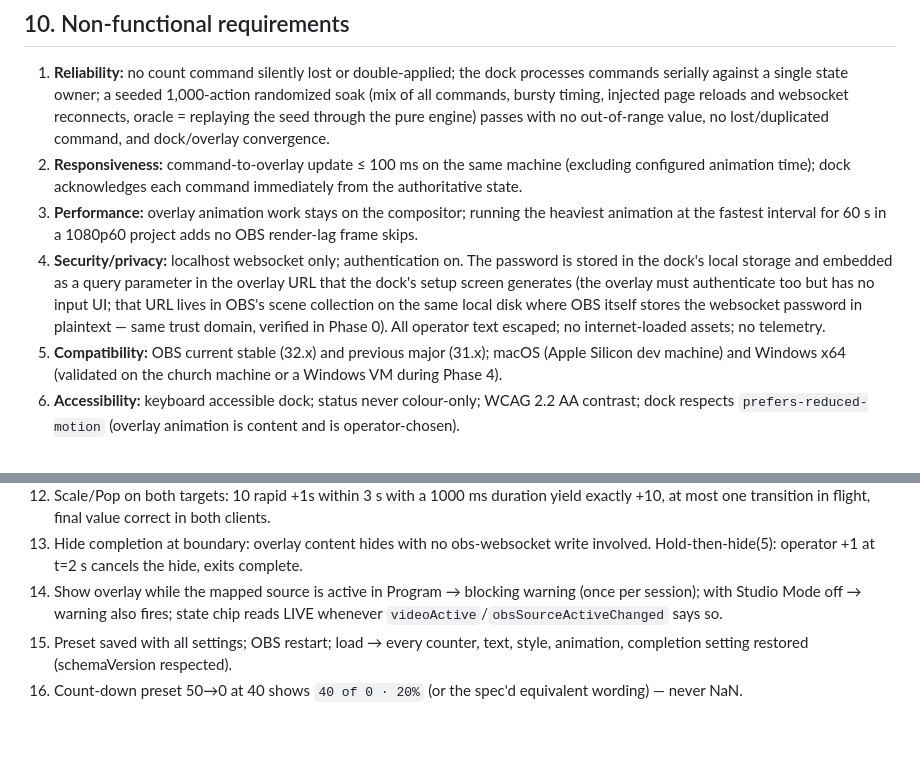
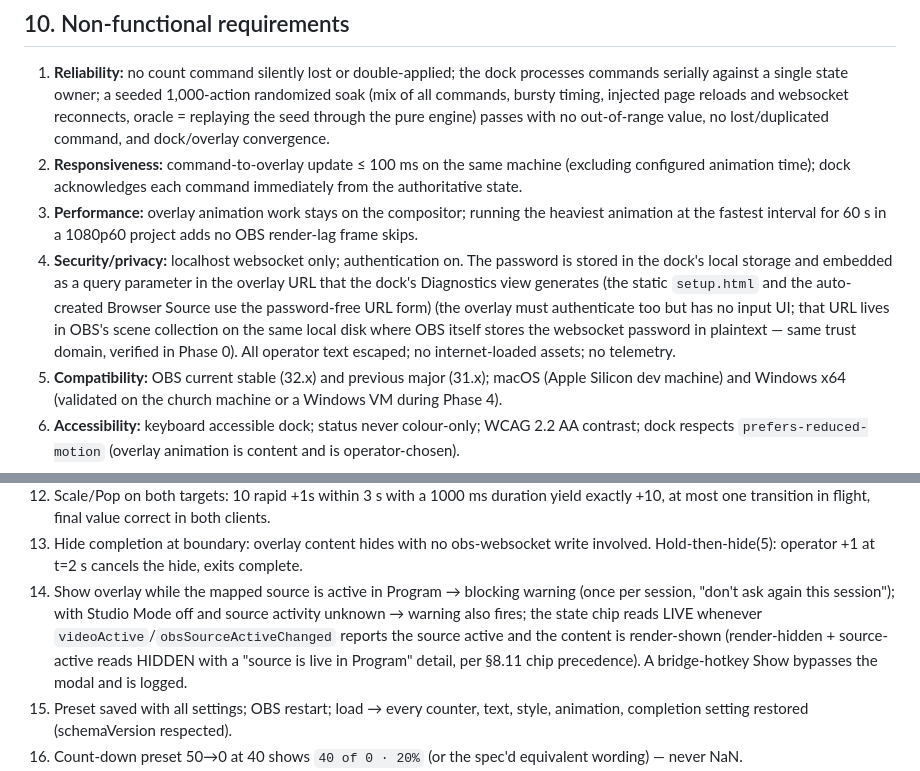
Before and after one commit to theenactorist/live-counter-for-obs, a Markdown page: PRD.md, 2 parts joined by grey strips. Rendered like a GitHub page; blank space fills up the shorter version.

```diff
--- a/PRD.md
+++ b/PRD.md
@@ -272,7 +274,7 @@ The Live view remains fully usable at 300 px dock width; primary controls never
 1. **Reliability:** no count command silently lost or double-applied; the dock processes commands serially against a single state owner; a seeded 1,000-action randomized soak (mix of all commands, bursty timing, injected page reloads and websocket reconnects, oracle = replaying the seed through the pure engine) passes with no out-of-range value, no lost/duplicated command, and dock/overlay convergence.
 2. **Responsiveness:** command-to-overlay update ≤ 100 ms on the same machine (excluding configured animation time); dock acknowledges each command immediately from the authoritative state.
 3. **Performance:** overlay animation work stays on the compositor; running the heaviest animation at the fastest interval for 60 s in a 1080p60 project adds no OBS render-lag frame skips.
-4. **Security/privacy:** localhost websocket only; authentication on. The password is stored in the dock's local storage and embedded as a query parameter in the overlay URL that the dock's setup screen generates (the overlay must authenticate too but has no input UI; that URL lives in OBS's scene collection on the same local disk where OBS itself stores the websocket password in plaintext — same trust domain, verified in Phase 0). All operator text escaped; no internet-loaded assets; no telemetry.
+4. **Security/privacy:** localhost websocket only; authentication on. The password is stored in the dock's local storage and embedded as a query parameter in the overlay URL that the dock's Diagnostics view generates (the static `setup.html` and the auto-created Browser Source use the password-free URL form) (the overlay must authenticate too but has no input UI; that URL lives in OBS's scene collection on the same local disk where OBS itself stores the websocket password in plaintext — same trust domain, verified in Phase 0). All operator text escaped; no internet-loaded assets; no telemetry.
 5. **Compatibility:** OBS current stable (32.x) and previous major (31.x); macOS (Apple Silicon dev machine) and Windows x64 (validated on the church machine or a Windows VM during Phase 4).
 6. **Accessibility:** keyboard accessible dock; status never colour-only; WCAG 2.2 AA contrast; dock respects `prefers-reduced-motion` (overlay animation is content and is operator-chosen).
 
@@ -291,7 +293,7 @@ The Live view remains fully usable at 300 px dock width; primary controls never
 11. Template `HALLELUJAH × {count}` at 23 renders `HALLELUJAH × 23`; template `<img src=x onerror="document.body.innerHTML=''">× {count}` renders as literal escaped text and the overlay DOM is unaffected.
 12. Scale/Pop on both targets: 10 rapid +1s within 3 s with a 1000 ms duration yield exactly +10, at most one transition in flight, final value correct in both clients.
 13. Hide completion at boundary: overlay content hides with no obs-websocket write involved. Hold-then-hide(5): operator +1 at t=2 s cancels the hide, exits complete.
-14. Show overlay while the mapped source is active in Program → blocking warning (once per session); with Studio Mode off → warning also fires; state chip reads LIVE whenever `videoActive`/`obsSourceActiveChanged` says so.
+14. Show overlay while the mapped source is active in Program → blocking warning (once per session, "don't ask again this session"); with Studio Mode off and source activity unknown → warning also fires; the state chip reads LIVE whenever `videoActive`/`obsSourceActiveChanged` reports the source active and the content is render-shown (render-hidden + source-active reads HIDDEN with a "source is live in Program" detail, per §8.11 chip precedence). A bridge-hotkey Show bypasses the modal and is logged.
 15. Preset saved with all settings; OBS restart; load → every counter, text, style, animation, completion setting restored (schemaVersion respected).
 16. Count-down preset 50→0 at 40 shows `40 of 0 · 20%` (or the spec'd equivalent wording) — never NaN.
 17. obs-websocket disabled mid-session: dock keeps counting and persisting; both pages show the named setup banner; re-enabling reconnects without reload.
```
Also changed, not shown: other parts of PRD.md (+9 -3 lines), 1 other file.
